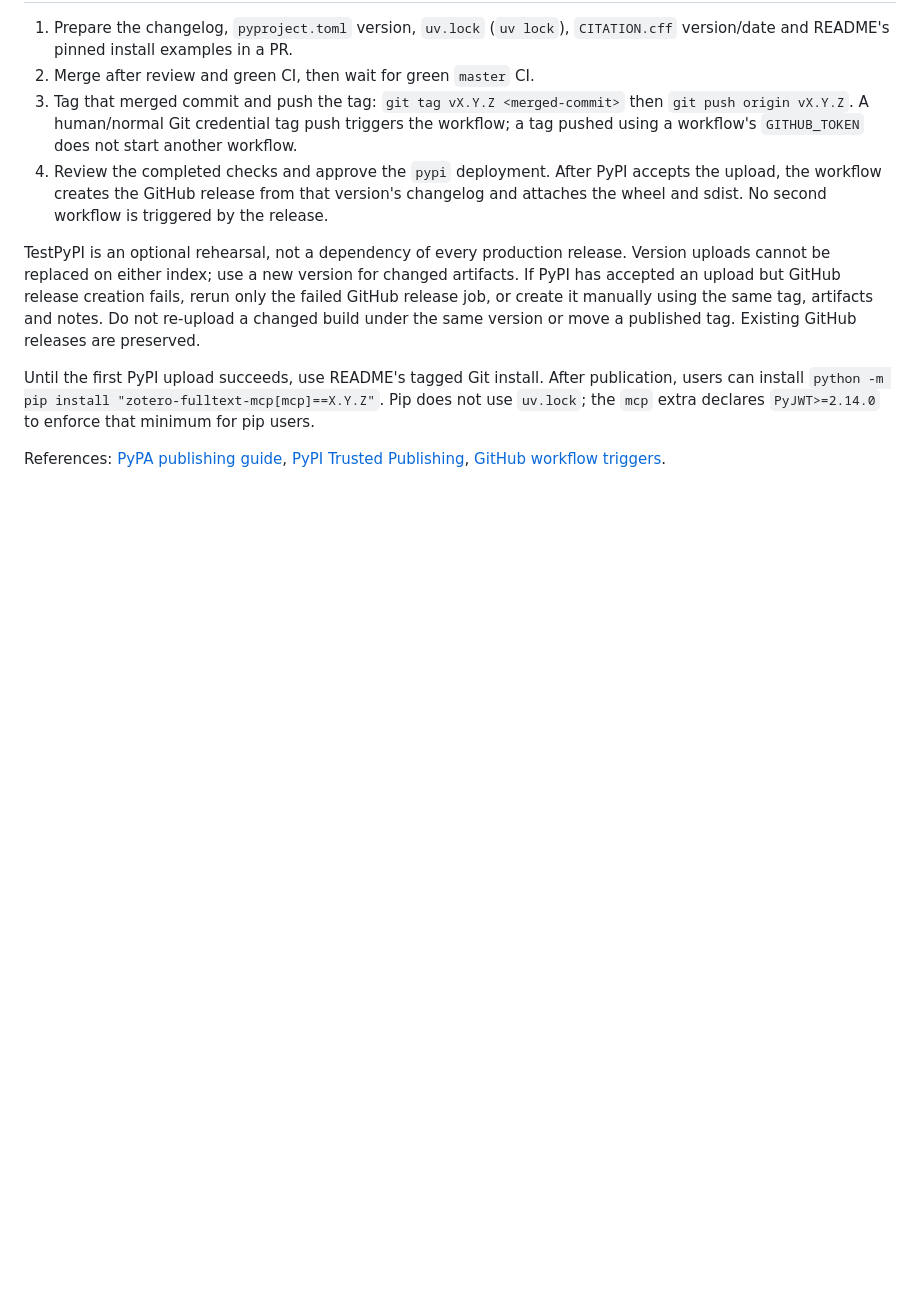
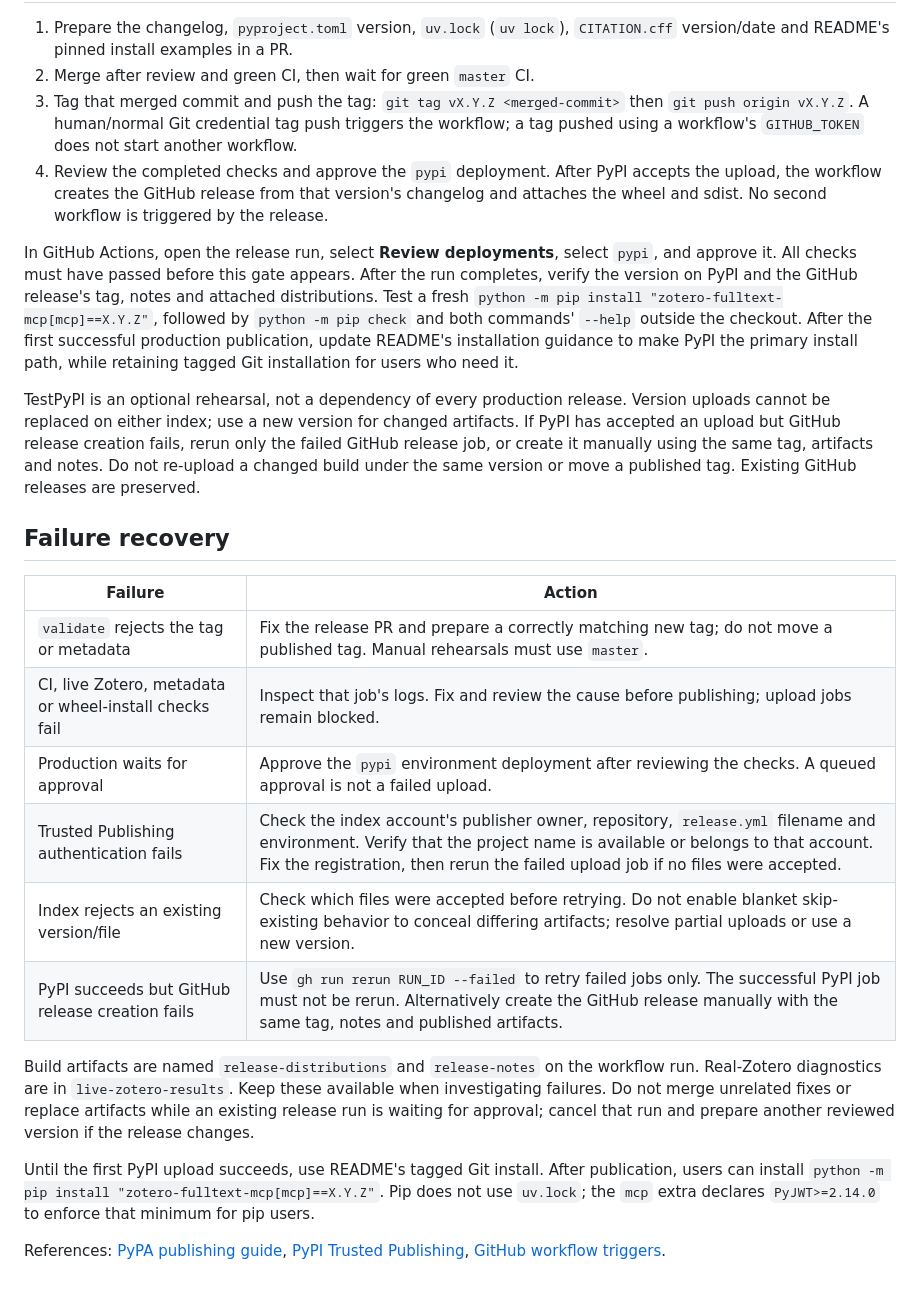
Before and after one commit to matthiaskloft/zotero-fulltext-mcp, a Markdown page: docs/releasing.md, the part around one of its changes. GitHub-like rendering; blank space fills up the shorter version.

```diff
--- a/docs/releasing.md
+++ b/docs/releasing.md
@@ -49,11 +86,35 @@ does not support required reviewers, resolve the production approval policy befo
    upload, the workflow creates the GitHub release from that version's changelog and attaches
    the wheel and sdist. No second workflow is triggered by the release.
 
+In GitHub Actions, open the release run, select **Review deployments**, select `pypi`, and
+approve it. All checks must have passed before this gate appears. After the run completes,
+verify the version on PyPI and the GitHub release's tag, notes and attached distributions.
+Test a fresh `python -m pip install "zotero-fulltext-mcp[mcp]==X.Y.Z"`, followed by
+`python -m pip check` and both commands' `--help` outside the checkout. After the first
+successful production publication, update README's installation guidance to make PyPI the
+primary install path, while retaining tagged Git installation for users who need it.
+
 TestPyPI is an optional rehearsal, not a dependency of every production release. Version
 uploads cannot be replaced on either index; use a new version for changed artifacts. If PyPI
 has accepted an upload but GitHub release creation fails, rerun only the failed GitHub release
 job, or create it manually using the same tag, artifacts and notes. Do not re-upload a changed
 build under the same version or move a published tag. Existing GitHub releases are preserved.
+
+## Failure recovery
+
+| Failure | Action |
+| --- | --- |
+| `validate` rejects the tag or metadata | Fix the release PR and prepare a correctly matching new tag; do not move a published tag. Manual rehearsals must use `master`. |
+| CI, live Zotero, metadata or wheel-install checks fail | Inspect that job's logs. Fix and review the cause before publishing; upload jobs remain blocked. |
+| Production waits for approval | Approve the `pypi` environment deployment after reviewing the checks. A queued approval is not a failed upload. |
+| Trusted Publishing authentication fails | Check the index account's publisher owner, repository, `release.yml` filename and environment. Verify that the project name is available or belongs to that account. Fix the registration, then rerun the failed upload job if no files were accepted. |
+| Index rejects an existing version/file | Check which files were accepted before retrying. Do not enable blanket skip-existing behavior to conceal differing artifacts; resolve partial uploads or use a new version. |
+| PyPI succeeds but GitHub release creation fails | Use `gh run rerun RUN_ID --failed` to retry failed jobs only. The successful PyPI job must not be rerun. Alternatively create the GitHub release manually with the same tag, notes and published artifacts. |
+
+Build artifacts are named `release-distributions` and `release-notes` on the workflow run.
+Real-Zotero diagnostics are in `live-zotero-results`. Keep these available when investigating
+failures. Do not merge unrelated fixes or replace artifacts while an existing release run is
+waiting for approval; cancel that run and prepare another reviewed version if the release changes.
 
 Until the first PyPI upload succeeds, use README's tagged Git install. After publication,
 users can install `python -m pip install "zotero-fulltext-mcp[mcp]==X.Y.Z"`. Pip does not
```
Also changed, not shown: other parts of docs/releasing.md (+38 -1 lines).
